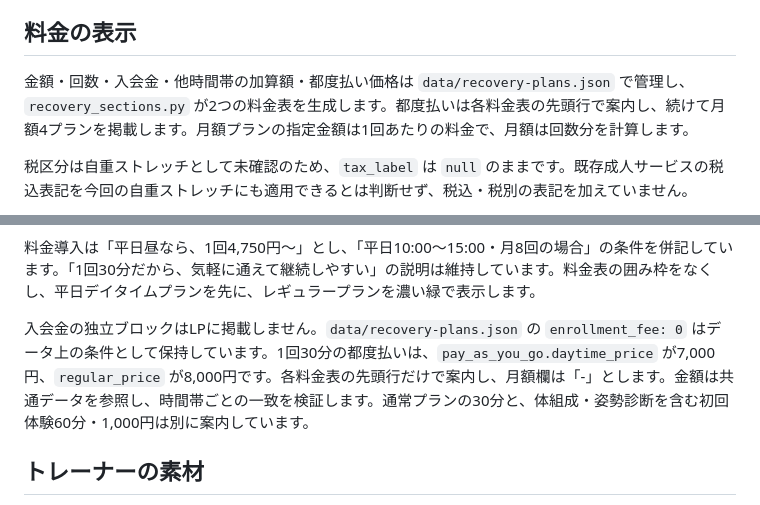
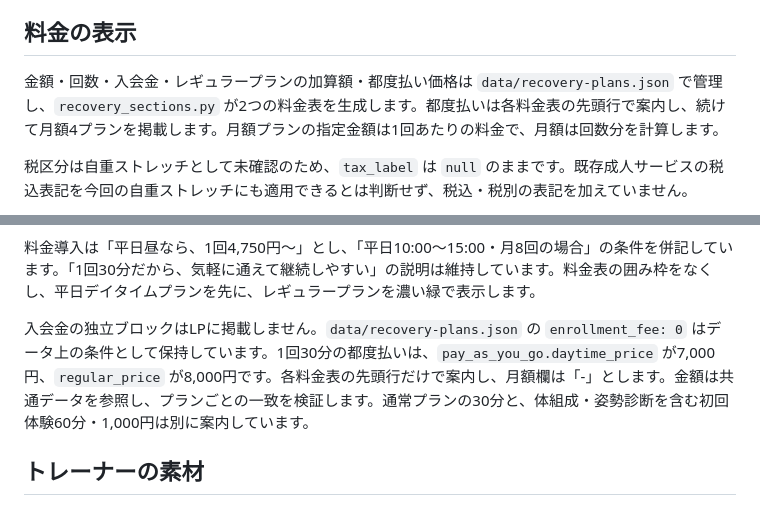
Before and after one commit to kijimakakeru32-netizen/drcore-recovery-lp, a Markdown page: README.md, 2 parts joined by grey strips. GitHub-like rendering.

Commit message:
Align pricing documentation with regular plan availability

```diff
--- a/README.md
+++ b/README.md
@@ -81,7 +81,7 @@ FAQは、採用サイトではなくDr.core公式サービスサイトの構成
 
 ## 料金の表示
 
-金額・回数・入会金・他時間帯の加算額・都度払い価格は `data/recovery-plans.json` で管理し、`recovery_sections.py` が2つの料金表を生成します。都度払いは各料金表の先頭行で案内し、続けて月額4プランを掲載します。月額プランの指定金額は1回あたりの料金で、月額は回数分を計算します。
+金額・回数・入会金・レギュラープランの加算額・都度払い価格は `data/recovery-plans.json` で管理し、`recovery_sections.py` が2つの料金表を生成します。都度払いは各料金表の先頭行で案内し、続けて月額4プランを掲載します。月額プランの指定金額は1回あたりの料金で、月額は回数分を計算します。
 
 税区分は自重ストレッチとして未確認のため、`tax_label` は `null` のままです。既存成人サービスの税込表記を今回の自重ストレッチにも適用できるとは判断せず、税込・税別の表記を加えていません。
 
@@ -107,7 +107,7 @@ FAQは、採用サイトではなくDr.core公式サービスサイトの構成
 
 料金導入は「平日昼なら、1回4,750円〜」とし、「平日10:00〜15:00・月8回の場合」の条件を併記しています。「1回30分だから、気軽に通えて継続しやすい」の説明は維持しています。料金表の囲み枠をなくし、平日デイタイムプランを先に、レギュラープランを濃い緑で表示します。
 
-入会金の独立ブロックはLPに掲載しません。`data/recovery-plans.json` の `enrollment_fee: 0` はデータ上の条件として保持しています。1回30分の都度払いは、`pay_as_you_go.daytime_price` が7,000円、`regular_price` が8,000円です。各料金表の先頭行だけで案内し、月額欄は「-」とします。金額は共通データを参照し、時間帯ごとの一致を検証します。通常プランの30分と、体組成・姿勢診断を含む初回体験60分・1,000円は別に案内しています。
+入会金の独立ブロックはLPに掲載しません。`data/recovery-plans.json` の `enrollment_fee: 0` はデータ上の条件として保持しています。1回30分の都度払いは、`pay_as_you_go.daytime_price` が7,000円、`regular_price` が8,000円です。各料金表の先頭行だけで案内し、月額欄は「-」とします。金額は共通データを参照し、プランごとの一致を検証します。通常プランの30分と、体組成・姿勢診断を含む初回体験60分・1,000円は別に案内しています。
 
 ## トレーナーの素材
 
```
